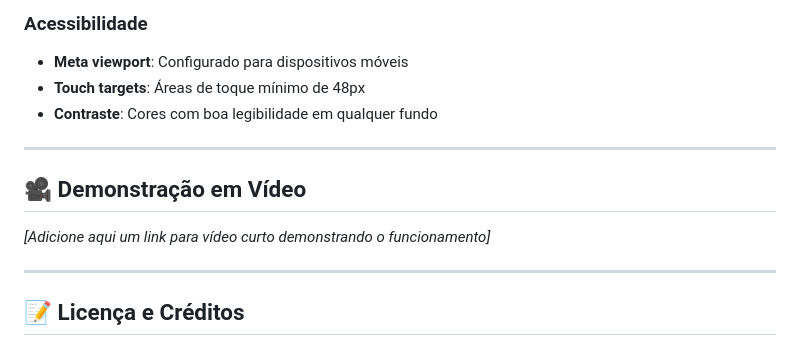
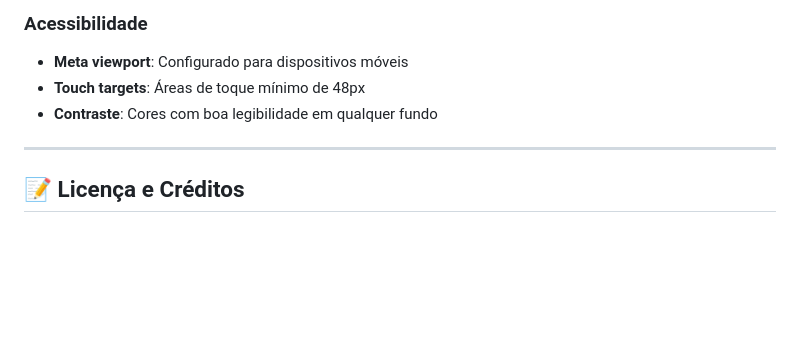
Before and after one commit to lucas-c4rbone/Eco-Memoria, a Markdown page: README.md, the part around the change. Rendered like a GitHub page; blank space fills up the shorter version.

Commit message:
Remove video demonstration section
Removed video demonstration section from README.

```diff
--- a/README.md
+++ b/README.md
@@ -211,12 +211,6 @@ Eco-Memoria/
 
 ---
 
-## 🎥 Demonstração em Vídeo
-
-*[Adicione aqui um link para vídeo curto demonstrando o funcionamento]*
-
----
-
 ## 📝 Licença e Créditos
 
 Este projeto foi desenvolvido **exclusivamente para fins educacionais** e avaliação do processo seletivo do INPP/MCTI.
```
